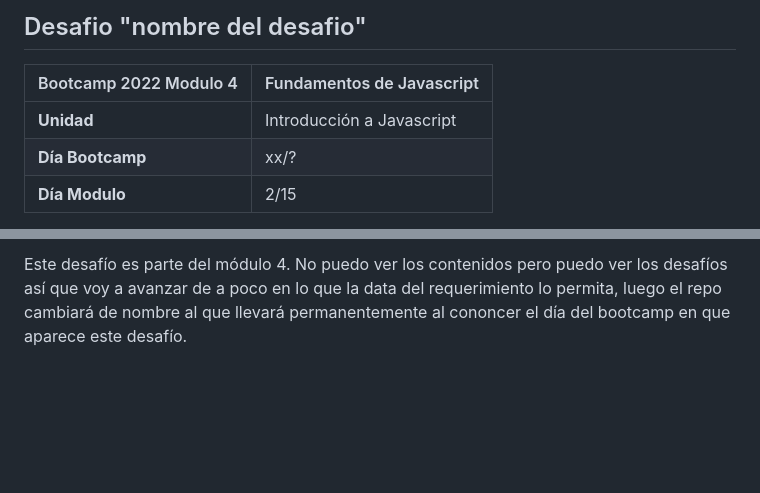
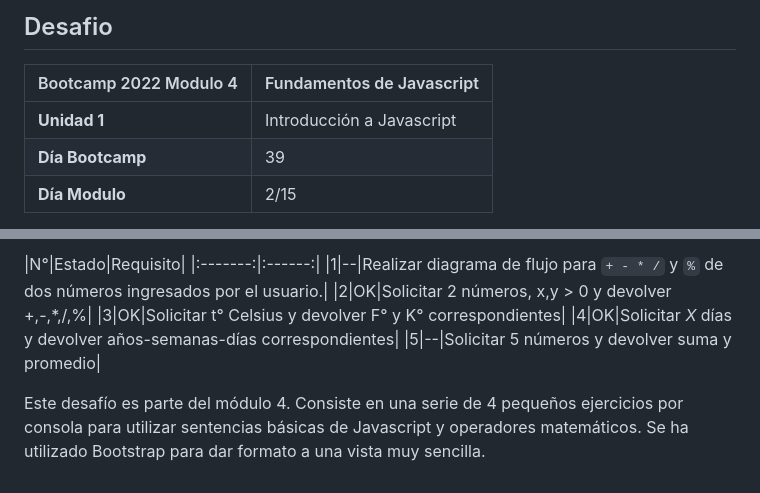
Before and after one commit to CarlosPizarroMorales/m4u1d2-operaciones-javascript, a Markdown page: README.md, 2 parts joined by grey strips. GitHub-like rendering; blank space fills up the shorter version.

Commit message:
desafío para entregar. Revisar README

```diff
--- a/README.md
+++ b/README.md
@@ -1,8 +1,8 @@
-## Desafio "nombre del desafio"
+## Desafio
 
 |Bootcamp 2022 Modulo 4|Fundamentos de Javascript|
 |----|-----|
-|**Unidad**|Introducción a Javascript|
-|**Día Bootcamp**|xx/?|
+|**Unidad 1**|Introducción a Javascript|
+|**Día Bootcamp**|39|
 |**Día Modulo**|2/15|
 
@@ -9,2 +10,11 @@
 
-Este desafío es parte del módulo 4. No puedo ver los contenidos pero puedo ver los desafíos así que voy a avanzar de a poco en lo que la data del requerimiento lo permita, luego el repo cambiará de nombre al que llevará permanentemente al cononcer el día del bootcamp en que aparece este desafío.
+|N°|Estado|Requisito|
+|:-------:|:------:|
+|1|--|Realizar diagrama de flujo para `+ - * /`  y  `%` de dos números ingresados por el usuario.|
+|2|OK|Solicitar 2 números, x,y > 0 y devolver +,-,*,/,%|
+|3|OK|Solicitar t° Celsius y devolver F° y K° correspondientes|
+|4|OK|Solicitar *X* días y devolver años-semanas-días correspondientes|
+|5|--|Solicitar 5 números y devolver suma y promedio|
+
+
+Este desafío es parte del módulo 4. Consiste en una serie de 4 pequeños ejercicios por consola para utilizar sentencias básicas de Javascript y operadores matemáticos. Se ha utilizado Bootstrap para dar formato a una vista muy sencilla.
```
Also changed, not shown: other parts of README.md (+1 -0 lines), assets/utils/checklist.md (deleted, +0 -22 lines), assets/img/background.jpg (added), favicon.png (added), 5 other files.
